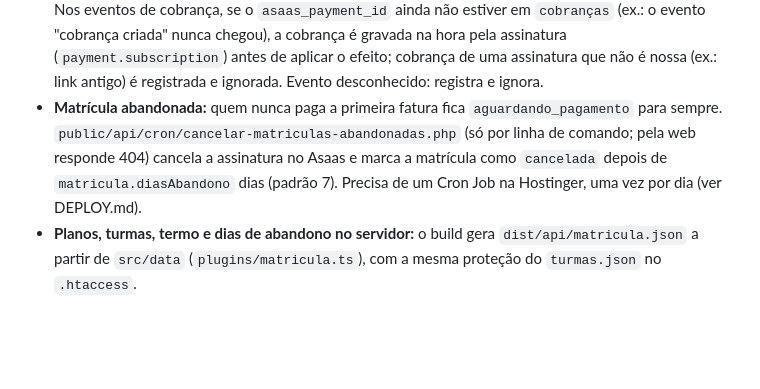
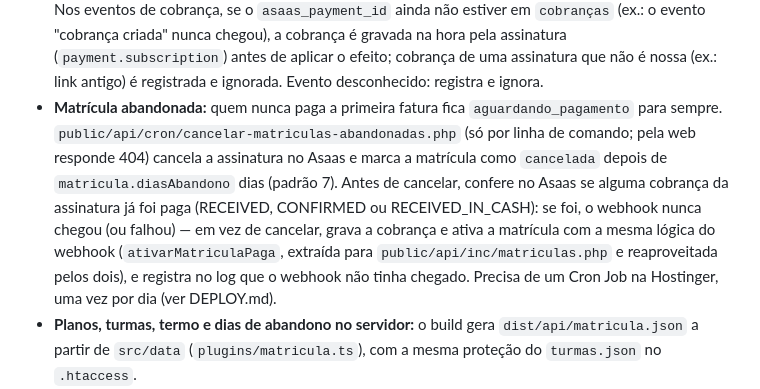
Before and after one commit to Jladislauu/academiascuzziato, a Markdown page: CLAUDE.md, the part around the change. Rendered like a GitHub page; blank space fills up the shorter version.

```diff
--- a/CLAUDE.md
+++ b/CLAUDE.md
@@ -155,7 +155,7 @@ Ficha no próprio site que cria a assinatura mensal no Asaas (substituiu os link
 - **Servidor:** `public/api/matricula.php` (POST) valida tudo de novo, cria ou reaproveita o cliente no Asaas, cria a assinatura (`billingType: 'UNDEFINED'`, ciclo mensal, sem multa/juros) e grava `alunos` + `matriculas` (`aguardando_pagamento`) + a primeira `cobranças`. A mesma pessoa tentando de novo com matrícula `aguardando_pagamento` recebe a fatura já existente (sem criar outra assinatura); com matrícula `ativa` ou `inadimplente`, é avisada para falar no WhatsApp. Se a cobrança não vier a tempo (tenta 3 vezes) ou a gravação no banco falhar depois da assinatura criada, a assinatura é cancelada no Asaas para não ficar órfã. Honeypot, limite por IP e e-mail de aviso, como no agendamento. Tabelas em `server/matriculas.sql`.
 - **`public/api/inc/asaas.php`:** chamadas à API do Asaas (autenticação por `access_token`, timeout curto). Ambiente `sandbox` ou `producao` em `config.local.php` (`asaas.ambiente`).
 - **`public/api/asaas-webhook.php`:** só aceita POST com o token configurado (`asaas.token_webhook`, cabeçalho `asaas-access-token`); grava o evento em `asaas_eventos` e aplica o efeito na mesma transação — evento já processado (mesmo id) responde 200 sem repetir o efeito; se o efeito falhar, desfaz tudo e responde 500 (o Asaas reenvia depois). Cobrança confirmada ou recebida → `cobranças` paga e matrícula `aguardando_pagamento`/`inadimplente` vira `ativa` (e-mail "matrícula confirmada" só na primeira ativação); cobrança vencida → matrícula `ativa` vira `inadimplente`; cobrança nova da assinatura → grava em `cobranças`; assinatura cancelada ou removida → matrícula vira `cancelada`. Nos eventos de cobrança, se o `asaas_payment_id` ainda não estiver em `cobranças` (ex.: o evento "cobrança criada" nunca chegou), a cobrança é gravada na hora pela assinatura (`payment.subscription`) antes de aplicar o efeito; cobrança de uma assinatura que não é nossa (ex.: link antigo) é registrada e ignorada. Evento desconhecido: registra e ignora.
-- **Matrícula abandonada:** quem nunca paga a primeira fatura fica `aguardando_pagamento` para sempre. `public/api/cron/cancelar-matriculas-abandonadas.php` (só por linha de comando; pela web responde 404) cancela a assinatura no Asaas e marca a matrícula como `cancelada` depois de `matricula.diasAbandono` dias (padrão 7). Precisa de um Cron Job na Hostinger, uma vez por dia (ver DEPLOY.md).
+- **Matrícula abandonada:** quem nunca paga a primeira fatura fica `aguardando_pagamento` para sempre. `public/api/cron/cancelar-matriculas-abandonadas.php` (só por linha de comando; pela web responde 404) cancela a assinatura no Asaas e marca a matrícula como `cancelada` depois de `matricula.diasAbandono` dias (padrão 7). Antes de cancelar, confere no Asaas se alguma cobrança da assinatura já foi paga (RECEIVED, CONFIRMED ou RECEIVED_IN_CASH): se foi, o webhook nunca chegou (ou falhou) — em vez de cancelar, grava a cobrança e ativa a matrícula com a mesma lógica do webhook (`ativarMatriculaPaga`, extraída para `public/api/inc/matriculas.php` e reaproveitada pelos dois), e registra no log que o webhook não tinha chegado. Precisa de um Cron Job na Hostinger, uma vez por dia (ver DEPLOY.md).
 - **Planos, turmas, termo e dias de abandono no servidor:** o build gera `dist/api/matricula.json` a partir de `src/data` (`plugins/matricula.ts`), com a mesma proteção do `turmas.json` no `.htaccess`.
 - **Painel de alunos e mensalidades:** ainda não existe (fica para depois; o painel atual só cobre o agendamento da aula experimental).
 - **`npm run dev`:** não roda PHP; a matrícula é simulada (fatura fictícia, envio sempre dá certo).
```
Also changed, not shown: DEPLOY.md (+1 -0 lines).
